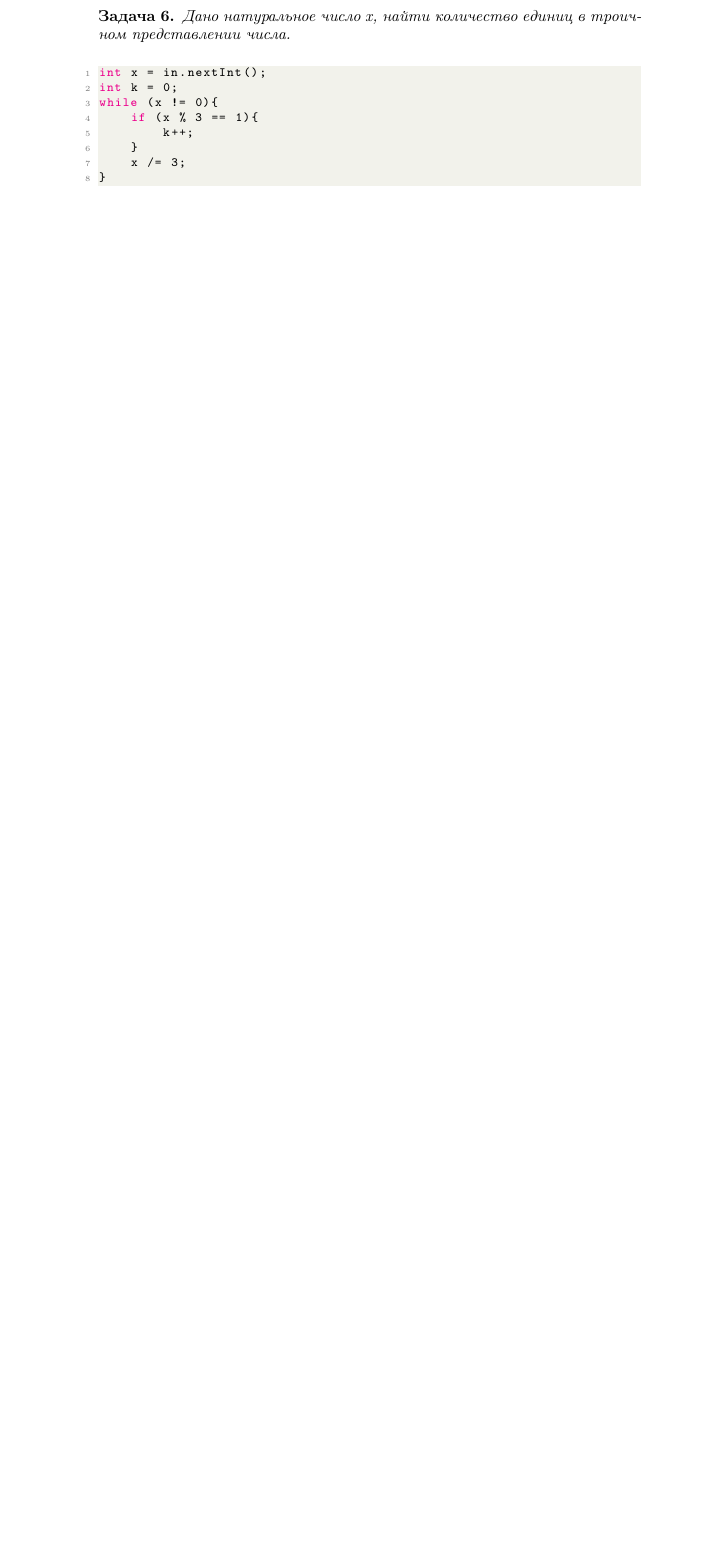
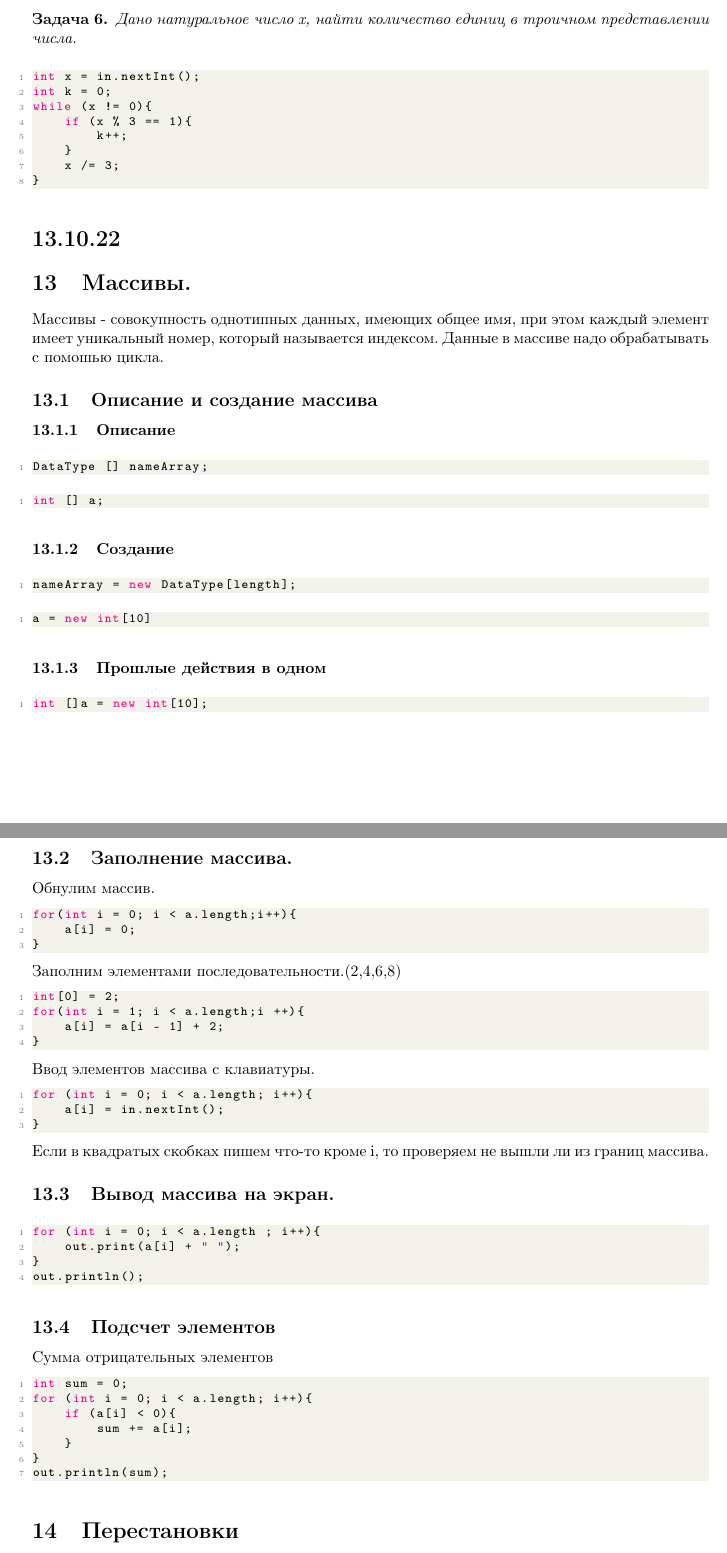
Before and after one commit to AlexanderTitilin/unecon, a LaTeX document (lectures_java.tex): part of page 11 of 11 before the commit and two parts of pages 11 and 12 of 13 after it, the two joined at a grey line, cut so that both start at the same text, the shorter picture padded with empty space. Compiled offline with pdfLaTeX.

Commit message:
adjkdajks

```diff
--- a/lectures_java.tex
+++ b/lectures_java.tex
@@ -7,6 +7,7 @@
 \usepackage{mathtools}
 \usepackage{listings}
 \usepackage{xcolor}
+\usepackage{geometry}
 \newtheorem{task}{Задача}
 \hypersetup{
 	colorlinks=true,
@@ -497,3 +498,67 @@ while (x != 0){
     x /= 3;
 }
 \end{lstlisting}
+\section*{13.10.22}
+\section{Массивы.}
+Массивы - совокупность однотипных данных, имеющих общее имя, при этом каждый элемент имеет
+уникальный номер, который называется индексом.
+Данные в массиве надо обрабатывать с помошью цикла.
+\subsection{Описание и создание массива}
+\subsubsection{Описание}
+\begin{lstlisting}[language=Java]
+DataType [] nameArray;
+\end{lstlisting}
+\begin{lstlisting}[language=Java]
+int [] a;
+\end{lstlisting}
+\subsubsection{Создание}
+\begin{lstlisting}[language=Java]
+nameArray = new DataType[length];
+\end{lstlisting}
+\begin{lstlisting}[language=Java]
+a = new int[10]
+\end{lstlisting}
+\subsubsection{Прошлые действия в одном}
+\begin{lstlisting}[language=Java]
+int []a = new int[10];
+\end{lstlisting}
+\subsection{Заполнение массива.}
+Обнулим массив.
+\begin{lstlisting}[language=Java]
+for(int i = 0; i < a.length;i++){
+    a[i] = 0;
+}
+\end{lstlisting}
+Заполним элементами последовательности.(2,4,6,8)
+\begin{lstlisting}[language=Java]
+int[0] = 2;
+for(int i = 1; i < a.length;i ++){
+    a[i] = a[i - 1] + 2;
+}
+\end{lstlisting}
+Ввод элементов массива с клавиатуры.
+\begin{lstlisting}[language=Java]
+for (int i = 0; i < a.length; i++){
+    a[i] = in.nextInt();
+}
+\end{lstlisting}
+Если в квадратых скобках пишем что-то кроме i, то проверяем не вышли ли из границ массива.
+\subsection{Вывод массива на экран.}
+\begin{lstlisting}[language=Java]
+for (int i = 0; i < a.length ; i++){
+    out.print(a[i] + " ");
+}
+out.println();
+\end{lstlisting}
+\subsection{Подсчет элементов}
+Сумма отрицательных элементов
+\begin{lstlisting}[language=Java]
+int sum = 0;
+for (int i = 0; i < a.length; i++){
+    if (a[i] < 0){
+        sum += a[i];
+    }
+}
+out.println(sum);
+\end{lstlisting}
+\section{Перестановки}
```
Also changed, not shown: lectures_java.pdf, lectures_java.tex (50 more changed lines).
